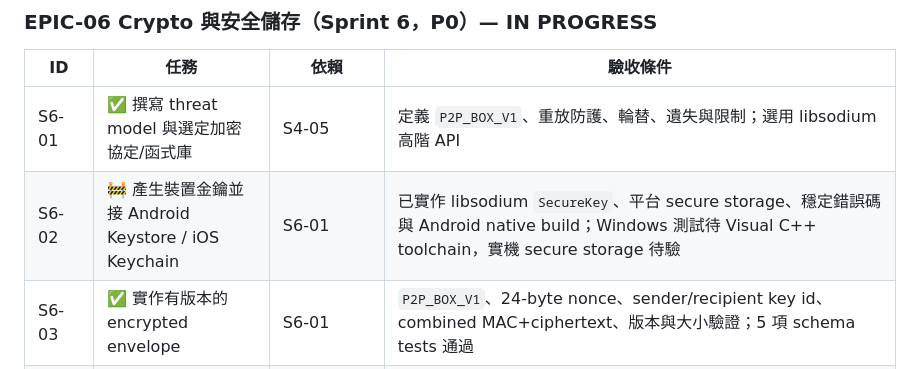
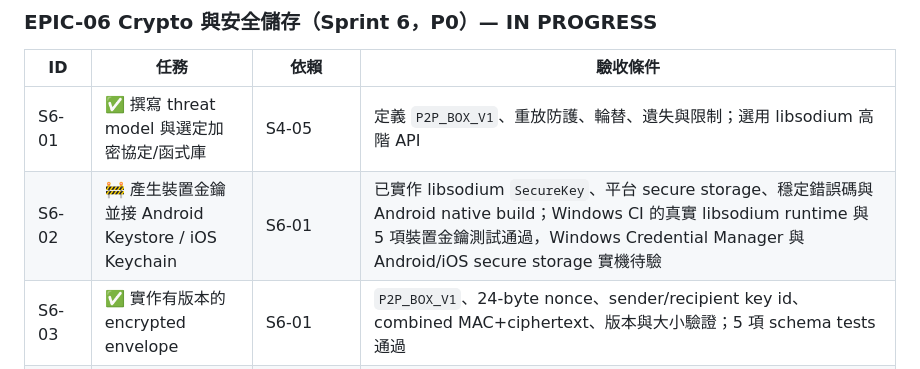
Before and after one commit to leezxt/p2p-chat, a Markdown page: docs/project_tasks.md, the part around the change. Drawn GitHub-style.

```diff
--- a/docs/project_tasks.md
+++ b/docs/project_tasks.md
@@ -81,7 +81,7 @@
 | ID | 任務 | 依賴 | 驗收條件 |
 |---|---|---|---|
 | S6-01 | ✅ 撰寫 threat model 與選定加密協定/函式庫 | S4-05 | 定義 `P2P_BOX_V1`、重放防護、輪替、遺失與限制；選用 libsodium 高階 API |
-| S6-02 | 🚧 產生裝置金鑰並接 Android Keystore / iOS Keychain | S6-01 | 已實作 libsodium `SecureKey`、平台 secure storage、穩定錯誤碼與 Android native build；Windows 測試待 Visual C++ toolchain，實機 secure storage 待驗 |
+| S6-02 | 🚧 產生裝置金鑰並接 Android Keystore / iOS Keychain | S6-01 | 已實作 libsodium `SecureKey`、平台 secure storage、穩定錯誤碼與 Android native build；Windows CI 的真實 libsodium runtime 與 5 項裝置金鑰測試通過，Windows Credential Manager 與 Android/iOS secure storage 實機待驗 |
 | S6-03 | ✅ 實作有版本的 encrypted envelope | S6-01 | `P2P_BOX_V1`、24-byte nonce、sender/recipient key id、combined MAC+ciphertext、版本與大小驗證；5 項 schema tests 通過 |
 | S6-04 | ✅ P2P 改傳密文並驗證完整性 | S5-05,S6-02,S6-03 | Android 真實 libsodium failure paths、SQLite replay、encrypted-only DataChannel 與兩個 AVD/App process authenticated E2E 通過；iOS 由 S6-IOS tasks 驗收 |
 | S6-05 | ✅ 建立 key fingerprint 與變更偵測 | S6-02 | App 本機重算 fingerprint；同裝置 key 變更保存 pending、發出安全事件並阻斷傳送，明確重新信任後才啟用 |
```
Also changed, not shown: docs/handoff_checklist.md (+5 -4 lines), docs/release_candidate_v1.md (+3 -2 lines).
